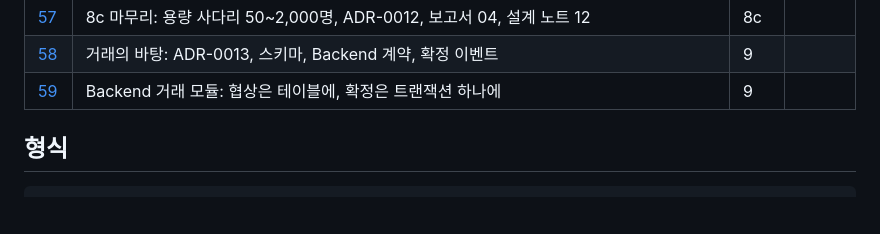
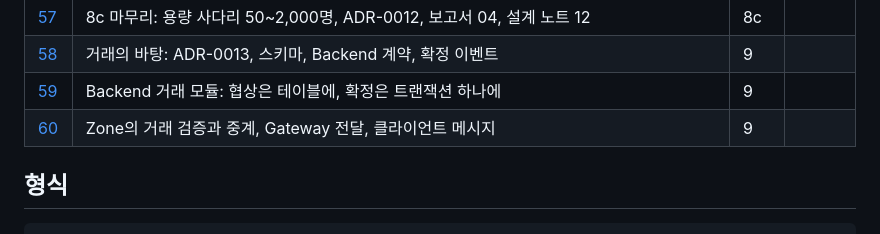
Before and after one commit to hstar0124/sa-server, a Markdown page: docs/features/README.md, the part around the change. Drawn GitHub-style; blank space fills up the shorter version.

Commit message:
docs: feature 60, the zone's trade validation and relay

```diff
--- a/docs/features/README.md
+++ b/docs/features/README.md
@@ -63,6 +63,7 @@
 | [57](57-stage-8c-wrap-up.md) | 8c 마무리: 용량 사다리 50~2,000명, ADR-0012, 보고서 04, 설계 노트 12 | 8c | |
 | [58](58-trade-schema-contracts.md) | 거래의 바탕: ADR-0013, 스키마, Backend 계약, 확정 이벤트 | 9 | |
 | [59](59-backend-trading.md) | Backend 거래 모듈: 협상은 테이블에, 확정은 트랜잭션 하나에 | 9 | |
+| [60](60-zone-trade-relay.md) | Zone의 거래 검증과 중계, Gateway 전달, 클라이언트 메시지 | 9 | |
 
 ## 형식
 
```
Also changed, not shown: docs/features/60-zone-trade-relay.md (added, +60 -0 lines).
